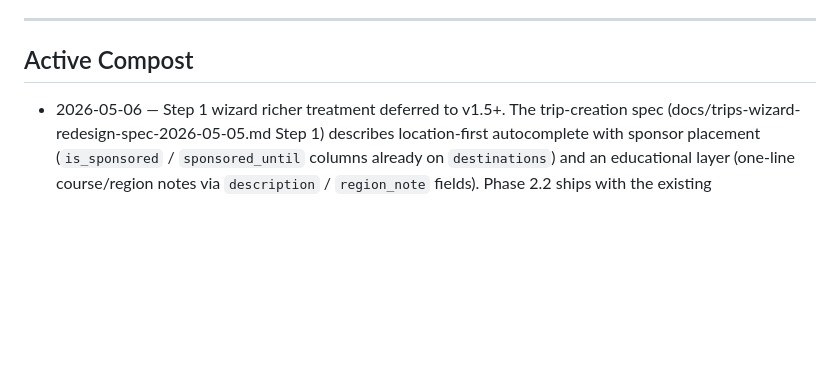
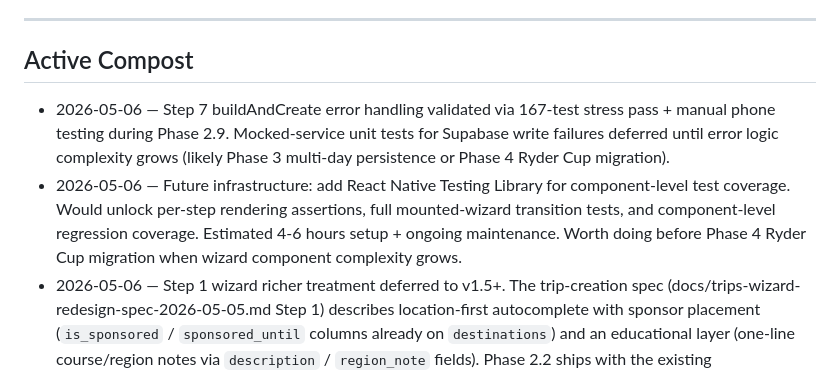
Before and after one commit to ianhowle/dormie, a Markdown page: docs/dormie-compost.md, the part around the change. GitHub-like rendering; blank space fills up the shorter version.

Commit message:
Compost: Phase 2 stress test follow-up entries (mocked-service tests, RN Testing Library)
Captures the two deferral decisions from the stress-test review:
- Step 7 buildAndCreate mocked-service tests deferred until error
  logic complexity grows (Phase 3 / Phase 4 territory).
- React Native Testing Library queued as future infrastructure for
  component-level regression coverage. Worth landing before Phase 4
  Ryder Cup migration when wizard component complexity grows.

Co-Authored-By: Claude Opus 4.7 (1M context) <noreply@anthropic.com>

```diff
--- a/docs/dormie-compost.md
+++ b/docs/dormie-compost.md
@@ -13,6 +13,8 @@
 
 ## Active Compost
 
+- 2026-05-06 — Step 7 buildAndCreate error handling validated via 167-test stress pass + manual phone testing during Phase 2.9. Mocked-service unit tests for Supabase write failures deferred until error logic complexity grows (likely Phase 3 multi-day persistence or Phase 4 Ryder Cup migration).
+- 2026-05-06 — Future infrastructure: add React Native Testing Library for component-level test coverage. Would unlock per-step rendering assertions, full mounted-wizard transition tests, and component-level regression coverage. Estimated 4-6 hours setup + ongoing maintenance. Worth doing before Phase 4 Ryder Cup migration when wizard component complexity grows.
 - 2026-05-06 — Step 1 wizard richer treatment deferred to v1.5+. The trip-creation spec (docs/trips-wizard-redesign-spec-2026-05-05.md Step 1) describes location-first autocomplete with sponsor placement (`is_sponsored` / `sponsored_until` columns already on `destinations`) and an educational layer (one-line course/region notes via `description` / `region_note` fields). Phase 2.2 ships with the existing CourseLocationPicker as-is; the recent-courses section + free-text fallback + sponsor + education affordances all layer in once content team supplies copy. Architecture is ready — content + UI polish drives the unlock.
 - 2026-05-06 — Phase 1.9 cinematic moment shipped. Six phases, four beats, 18 harness variants validated. Pinstripe persistent texture, native-driver you-underline, fire-floor enforcement, computeTotalDuration export, multi-destination tripName override, full adaptive time table all locked. Architecture: progress-driven Animated.parallel scheduling with native-driver discipline for transforms/opacity, JS-thread for width-driven animations. Variant detection via roster.ts helpers. Component lives at src/components/wizard/trip-launched/.
 - 2026-05-06 — Ryder Cup avatar priority override: spec said isYou > team > neutral, real-world phone testing on drafted variants showed team color winning was the better visual hierarchy because team identity dominates the Ryder Cup frame. Sentence ("and you on Team A") handles individual identity callout. Documented in design spec doc.
```
